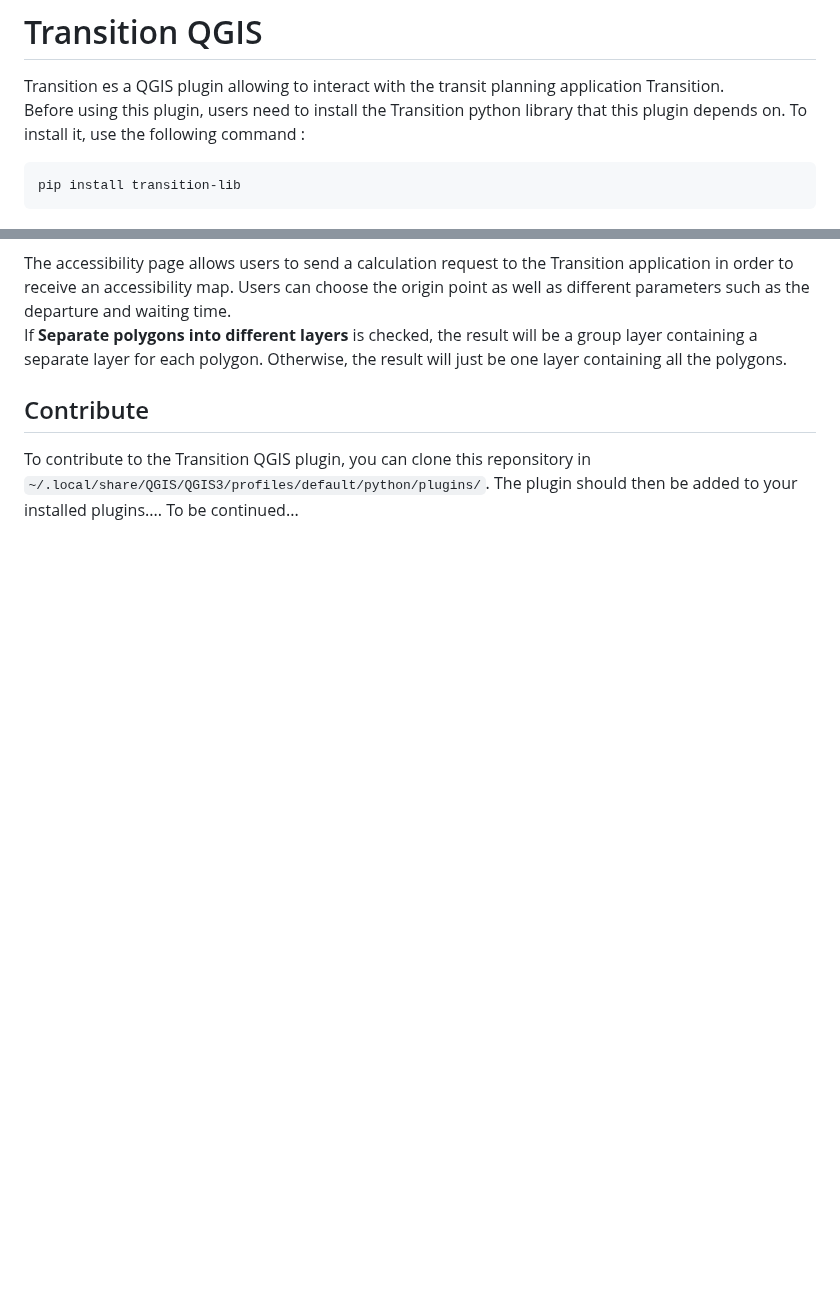
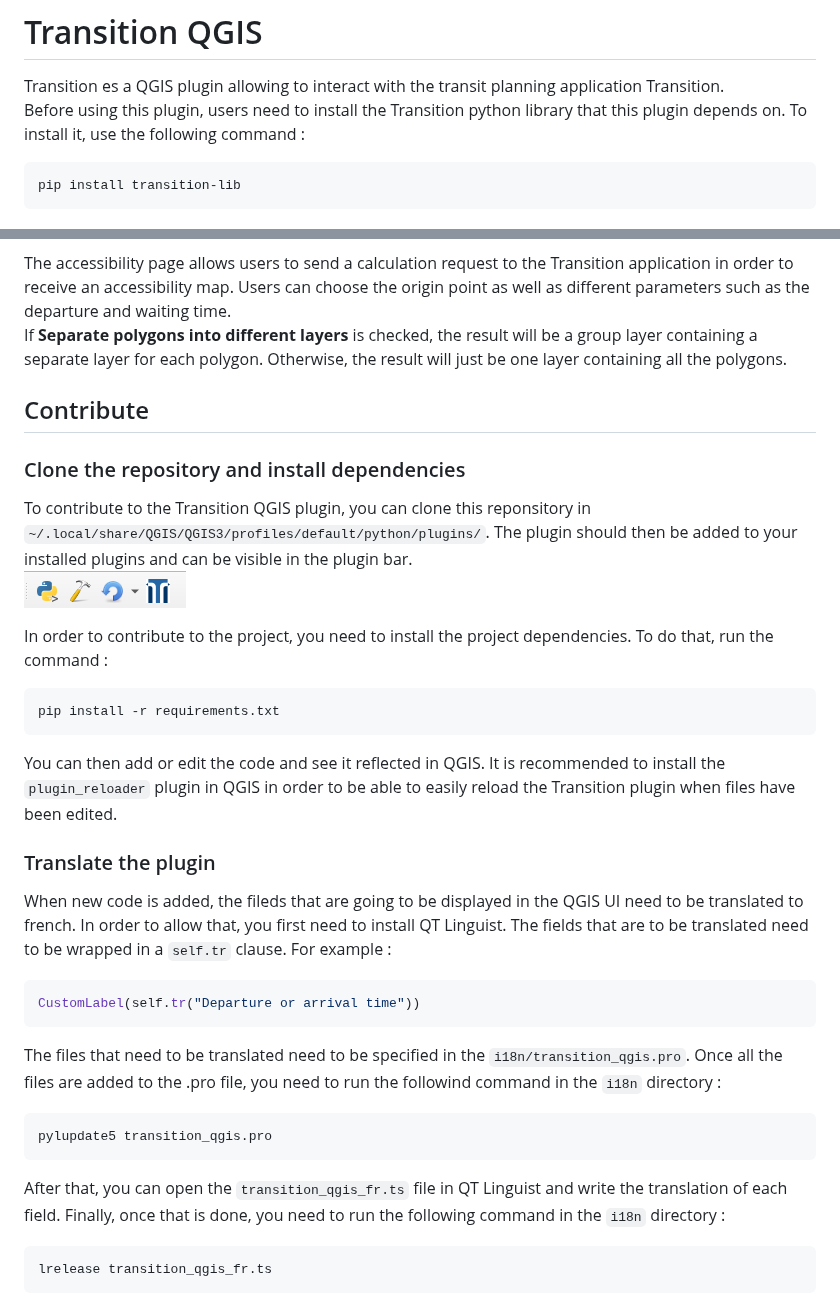
Before and after one commit to chairemobilite/transition_qgis, a Markdown page: README.md, 2 parts joined by grey strips. GitHub-like rendering; pictures changed too: docs/screenshots/plugin_icons.png (added); blank space fills up the shorter version.

Commit message:
Doc in progress

````diff
--- a/README.md
+++ b/README.md
@@ -1,7 +1,7 @@
 # Transition QGIS
 Transition es a QGIS plugin allowing to interact with the transit planning application Transition.\
 Before using this plugin, users need to install the Transition python library that this plugin depends on. To install it, use the following command :
-```
+```bash
 pip install transition-lib
 ```
 ## Usage (end user)
@@ -39,4 +39,28 @@ The accessibility page allows users to send a calculation request to the Transit
 If **Separate polygons into different layers** is checked, the result will be a group layer containing a separate layer for each polygon. Otherwise, the result will just be one layer containing all the polygons.
 
 ## Contribute
-To contribute to the Transition QGIS plugin, you can clone this reponsitory in `~/.local/share/QGIS/QGIS3/profiles/default/python/plugins/`. The plugin should then be added to your installed plugins.... To be continued...
+
+### Clone the repository and install dependencies
+To contribute to the Transition QGIS plugin, you can clone this reponsitory in `~/.local/share/QGIS/QGIS3/profiles/default/python/plugins/`. The plugin should then be added to your installed plugins and can be visible in the plugin bar.\
+![alt text](docs/screenshots/plugin_icons.png)
+
+In order to contribute to the project, you need to install the project dependencies. To do that, run the command :
+```bash
+pip install -r requirements.txt
+```
+You can then add or edit the code and see it reflected in QGIS. It is recommended to install the `plugin_reloader` plugin in QGIS in order to be able to easily reload the Transition plugin when files have been edited.
+
+### Translate the plugin
+When new code is added, the fileds that are going to be displayed in the QGIS UI need to be translated to french. In order to allow that, you first need to install QT Linguist.
+The fields that are to be translated need to be wrapped in a `self.tr` clause. For example :
+```python
+CustomLabel(self.tr("Departure or arrival time"))
+```
+The files that need to be translated need to be specified in the `i18n/transition_qgis.pro`. Once all the files are added to the .pro file, you need to run the followind command in the `i18n` directory :
+```bash
+pylupdate5 transition_qgis.pro
+```
+After that, you can open the `transition_qgis_fr.ts` file in QT Linguist and write the translation of each field. Finally, once that is done, you need to run the following command in the `i18n` directory :
+```bash
+lrelease transition_qgis_fr.ts
+```
````
Also changed, not shown: other parts of README.md (+1 -1 lines), 1 other file.
